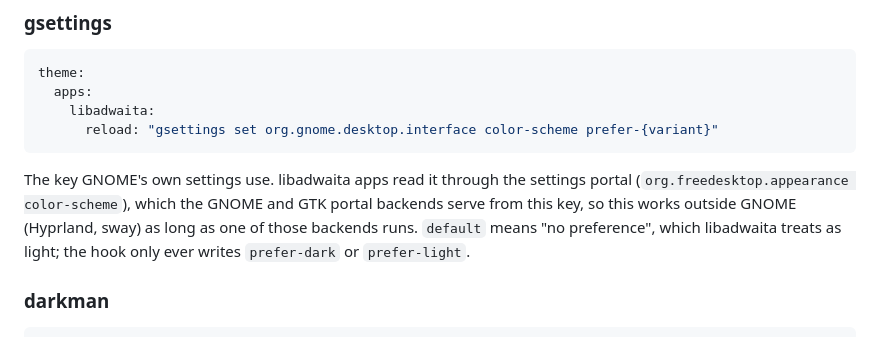
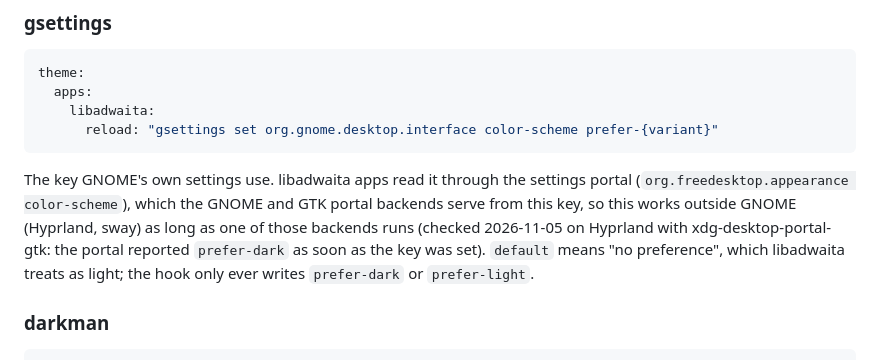
Before and after one commit to antimike/amontillado, a Markdown page: docs/colour-scheme-hooks.md, the part around one of its changes. Rendered like a GitHub page.

```diff
--- a/docs/colour-scheme-hooks.md
+++ b/docs/colour-scheme-hooks.md
@@ -70,7 +79,9 @@ theme:
 
 The key GNOME's own settings use. libadwaita apps read it through the settings portal
 (`org.freedesktop.appearance color-scheme`), which the GNOME and GTK portal backends serve from
-this key, so this works outside GNOME (Hyprland, sway) as long as one of those backends runs.
+this key, so this works outside GNOME (Hyprland, sway) as long as one of those backends runs
+(checked 2026-11-05 on Hyprland with xdg-desktop-portal-gtk: the portal reported
+`prefer-dark` as soon as the key was set).
 `default` means "no preference", which libadwaita treats as light; the hook only ever writes
 `prefer-dark` or `prefer-light`.
 
```
Also changed, not shown: other parts of docs/colour-scheme-hooks.md (+10 -1 lines), docs/images/scheme-dark.png (added), docs/images/scheme-mismatch.png (added).
